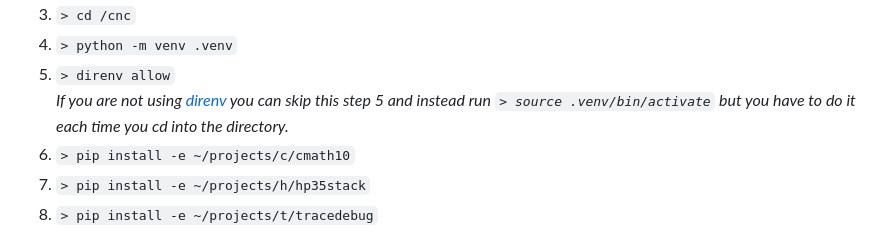
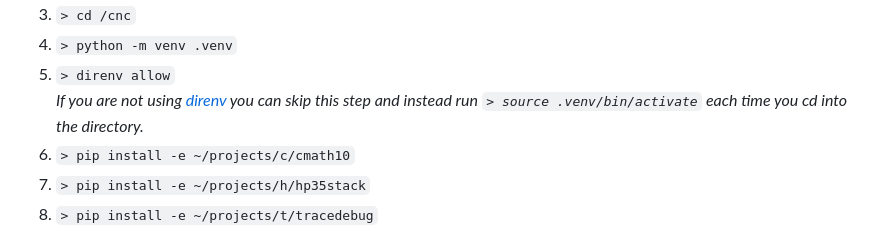
Before and after one commit to nygeek/cnc, a Markdown page: README.md, the part around the change. Drawn GitHub-style.

Commit message:
more cleanup of the README

````diff
--- a/README.md
+++ b/README.md
@@ -181,8 +181,8 @@ Get this module:
 1. ```> cd /cnc```
 1. ```> python -m venv .venv```
 1. ```> direnv allow```
-*If you are not using [direnv](https://direnv.net/) you can skip this step 5 and instead run
-```> source .venv/bin/activate``` but you have to do it each time you cd into the directory.*
+*If you are not using [direnv](https://direnv.net/) you can skip this step and instead run
+```> source .venv/bin/activate``` each time you cd into the directory.*
 1. ```> pip install -e ~/projects/c/cmath10```
 1. ```> pip install -e ~/projects/h/hp35stack```
 1. ```> pip install -e ~/projects/t/tracedebug```
````
